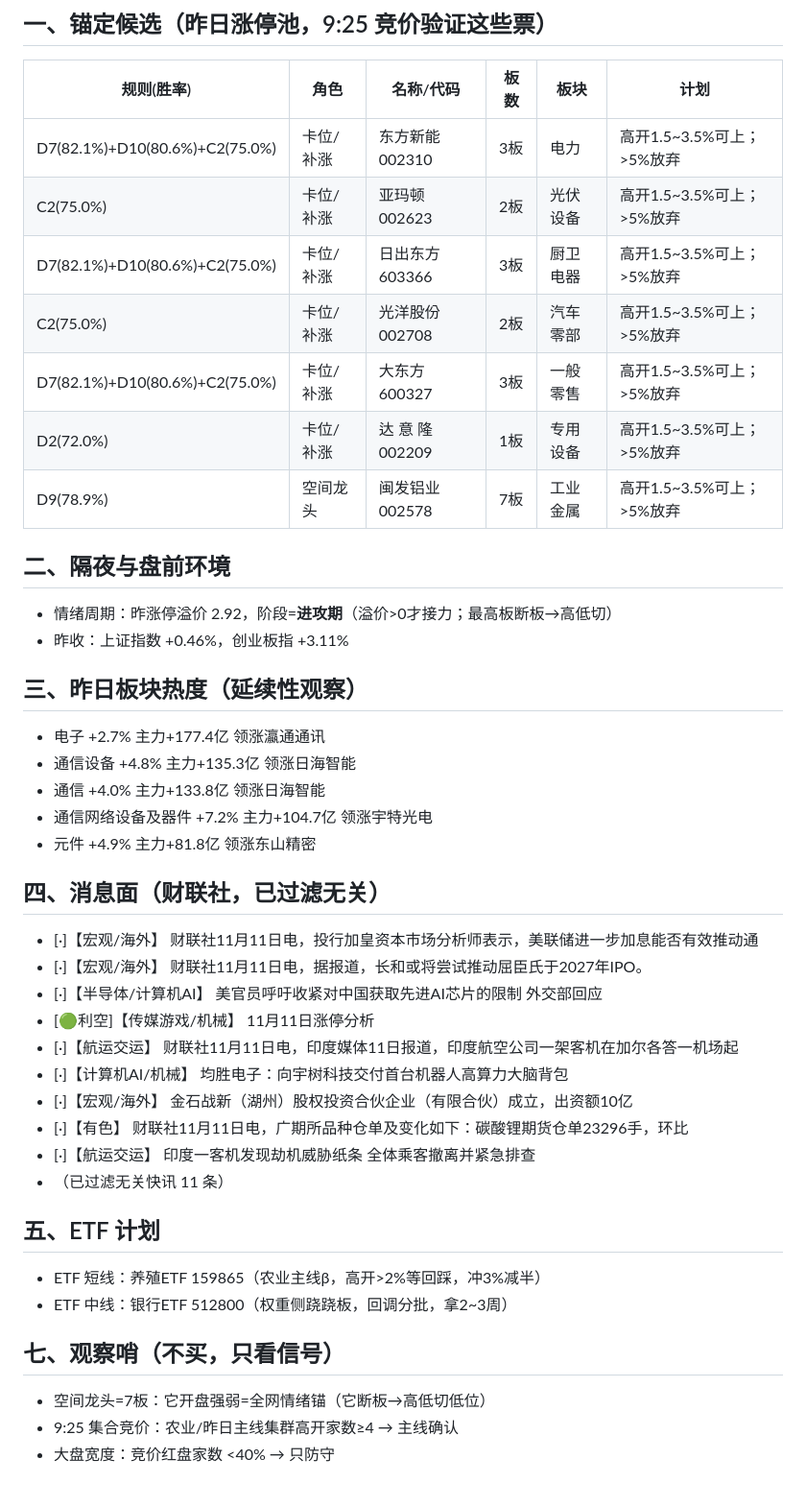
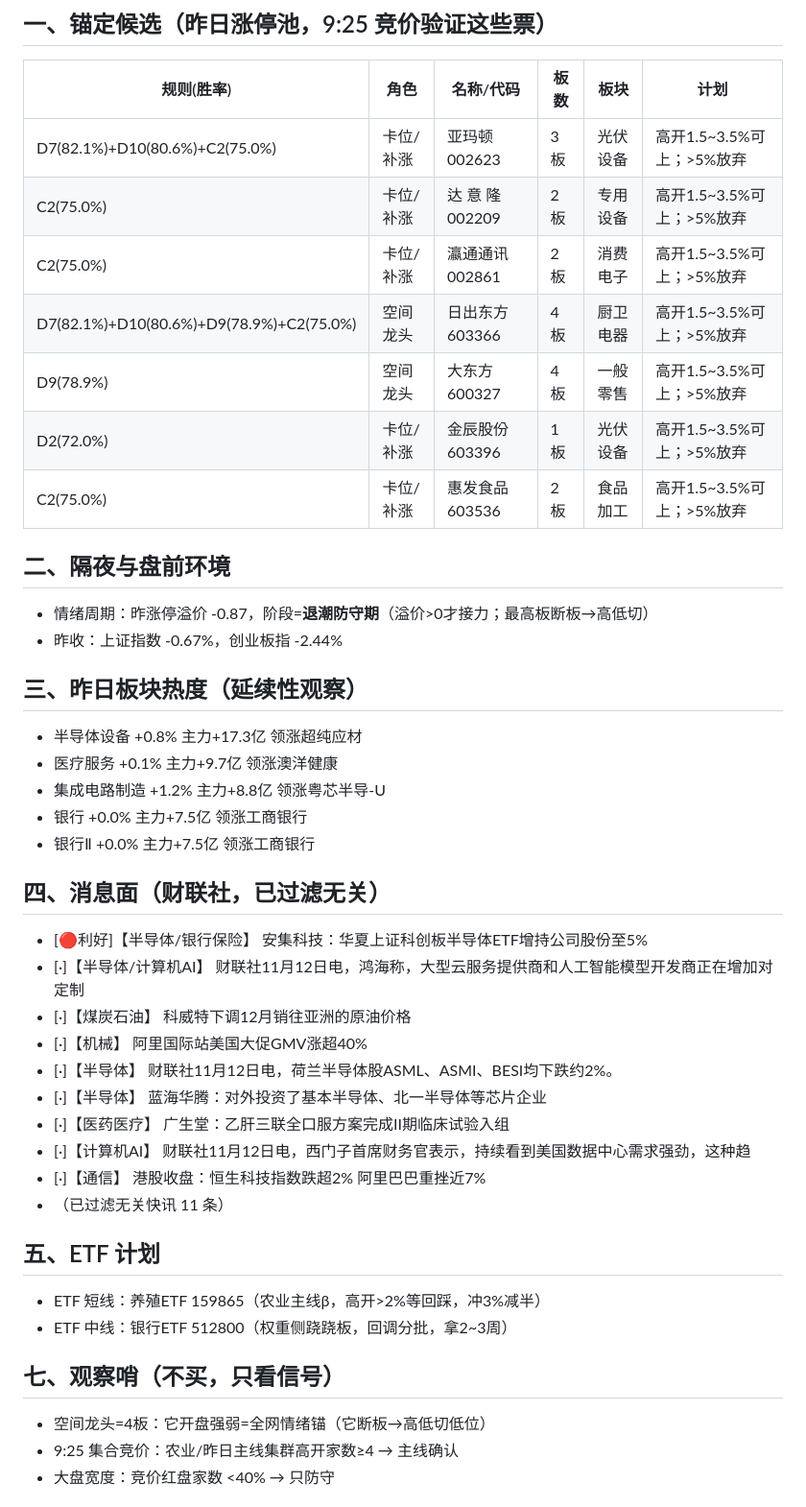
Before and after one commit to yxtSys/mainboard-radar, a Markdown page: docs/data/pre_latest.md, the part around one of its changes. Shown at 96% size. Drawn GitHub-style.

Commit message:
pre brief

```diff
--- a/docs/data/pre_latest.md
+++ b/docs/data/pre_latest.md
@@ -3,35 +3,35 @@
 ## 一、锚定候选（昨日涨停池，9:25 竞价验证这些票）
 | 规则(胜率) | 角色 | 名称/代码 | 板数 | 板块 | 计划 |
 |---|---|---|---|---|---|
-| D7(82.1%)+D10(80.6%)+C2(75.0%) | 卡位/补涨 | 东方新能 002310 | 3板 | 电力 | 高开1.5~3.5%可上；>5%放弃 |
-| C2(75.0%) | 卡位/补涨 | 亚玛顿 002623 | 2板 | 光伏设备 | 高开1.5~3.5%可上；>5%放弃 |
-| D7(82.1%)+D10(80.6%)+C2(75.0%) | 卡位/补涨 | 日出东方 603366 | 3板 | 厨卫电器 | 高开1.5~3.5%可上；>5%放弃 |
-| C2(75.0%) | 卡位/补涨 | 光洋股份 002708 | 2板 | 汽车零部 | 高开1.5~3.5%可上；>5%放弃 |
-| D7(82.1%)+D10(80.6%)+C2(75.0%) | 卡位/补涨 | 大东方 600327 | 3板 | 一般零售 | 高开1.5~3.5%可上；>5%放弃 |
-| D2(72.0%) | 卡位/补涨 | 达 意 隆 002209 | 1板 | 专用设备 | 高开1.5~3.5%可上；>5%放弃 |
-| D9(78.9%) | 空间龙头 | 闽发铝业 002578 | 7板 | 工业金属 | 高开1.5~3.5%可上；>5%放弃 |
+| D7(82.1%)+D10(80.6%)+C2(75.0%) | 卡位/补涨 | 亚玛顿 002623 | 3板 | 光伏设备 | 高开1.5~3.5%可上；>5%放弃 |
+| C2(75.0%) | 卡位/补涨 | 达 意 隆 002209 | 2板 | 专用设备 | 高开1.5~3.5%可上；>5%放弃 |
+| C2(75.0%) | 卡位/补涨 | 瀛通通讯 002861 | 2板 | 消费电子 | 高开1.5~3.5%可上；>5%放弃 |
+| D7(82.1%)+D10(80.6%)+D9(78.9%)+C2(75.0%) | 空间龙头 | 日出东方 603366 | 4板 | 厨卫电器 | 高开1.5~3.5%可上；>5%放弃 |
+| D9(78.9%) | 空间龙头 | 大东方 600327 | 4板 | 一般零售 | 高开1.5~3.5%可上；>5%放弃 |
+| D2(72.0%) | 卡位/补涨 | 金辰股份 603396 | 1板 | 光伏设备 | 高开1.5~3.5%可上；>5%放弃 |
+| C2(75.0%) | 卡位/补涨 | 惠发食品 603536 | 2板 | 食品加工 | 高开1.5~3.5%可上；>5%放弃 |
 
 ## 二、隔夜与盘前环境
-- 情绪周期：昨涨停溢价 2.92，阶段=**进攻期**（溢价>0才接力；最高板断板→高低切）
-- 昨收：上证指数 +0.46%，创业板指 +3.11%
+- 情绪周期：昨涨停溢价 -0.87，阶段=**退潮防守期**（溢价>0才接力；最高板断板→高低切）
+- 昨收：上证指数 -0.67%，创业板指 -2.44%
 
 ## 三、昨日板块热度（延续性观察）
-- 电子 +2.7% 主力+177.4亿 领涨瀛通通讯
-- 通信设备 +4.8% 主力+135.3亿 领涨日海智能
-- 通信 +4.0% 主力+133.8亿 领涨日海智能
-- 通信网络设备及器件 +7.2% 主力+104.7亿 领涨宇特光电
-- 元件 +4.9% 主力+81.8亿 领涨东山精密
+- 半导体设备 +0.8% 主力+17.3亿 领涨超纯应材
+- 医疗服务 +0.1% 主力+9.7亿 领涨澳洋健康
+- 集成电路制造 +1.2% 主力+8.8亿 领涨粤芯半导-U
+- 银行 +0.0% 主力+7.5亿 领涨工商银行
+- 银行Ⅱ +0.0% 主力+7.5亿 领涨工商银行
 
 ## 四、消息面（财联社，已过滤无关）
-- [·]【宏观/海外】 财联社11月11日电，投行加皇资本市场分析师表示，美联储进一步加息能否有效推动通
-- [·]【宏观/海外】 财联社11月11日电，据报道，长和或将尝试推动屈臣氏于2027年IPO。
-- [·]【半导体/计算机AI】 美官员呼吁收紧对中国获取先进AI芯片的限制 外交部回应
-- [🟢利空]【传媒游戏/机械】 11月11日涨停分析
-- [·]【航运交运】 财联社11月11日电，印度媒体11日报道，印度航空公司一架客机在加尔各答一机场起
-- [·]【计算机AI/机械】 均胜电子：向宇树科技交付首台机器人高算力大脑背包
-- [·]【宏观/海外】 金石战新（湖州）股权投资合伙企业（有限合伙）成立，出资额10亿
-- [·]【有色】 财联社11月11日电，广期所品种仓单及变化如下：碳酸锂期货仓单23296手，环比
-- [·]【航运交运】 印度一客机发现劫机威胁纸条 全体乘客撤离并紧急排查
+- [🔴利好]【半导体/银行保险】 安集科技：华夏上证科创板半导体ETF增持公司股份至5%
+- [·]【半导体/计算机AI】 财联社11月12日电，鸿海称，大型云服务提供商和人工智能模型开发商正在增加对定制
+- [·]【煤炭石油】 科威特下调12月销往亚洲的原油价格
+- [·]【机械】 阿里国际站美国大促GMV涨超40%
+- [·]【半导体】 财联社11月12日电，荷兰半导体股ASML、ASMI、BESI均下跌约2%。
+- [·]【半导体】 蓝海华腾：对外投资了基本半导体、北一半导体等芯片企业
+- [·]【医药医疗】 广生堂：乙肝三联全口服方案完成II期临床试验入组
+- [·]【计算机AI】 财联社11月12日电，西门子首席财务官表示，持续看到美国数据中心需求强劲，这种趋
+- [·]【通信】 港股收盘：恒生科技指数跌超2% 阿里巴巴重挫近7%
 - （已过滤无关快讯 11 条）
 
 ## 五、ETF 计划
@@ -39,7 +39,7 @@
 - ETF 中线：银行ETF 512800（权重侧跷跷板，回调分批，拿2~3周）
 
 ## 七、观察哨（不买，只看信号）
-- 空间龙头=7板：它开盘强弱=全网情绪锚（它断板→高低切低位）
+- 空间龙头=4板：它开盘强弱=全网情绪锚（它断板→高低切低位）
 - 9:25 集合竞价：农业/昨日主线集群高开家数≥4 → 主线确认
 - 大盘宽度：竞价红盘家数 <40% → 只防守
 
```
Also changed, not shown: other parts of docs/data/pre_latest.md (+1 -1 lines).
